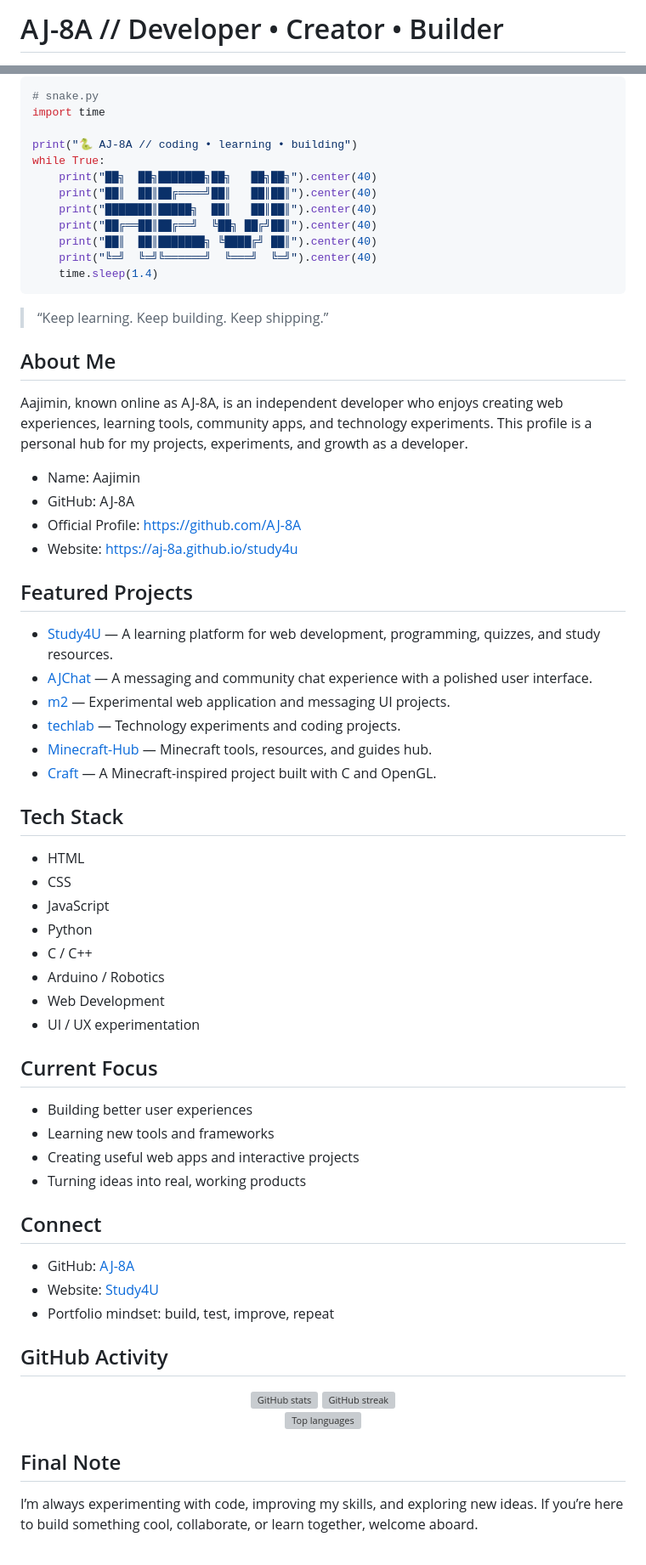
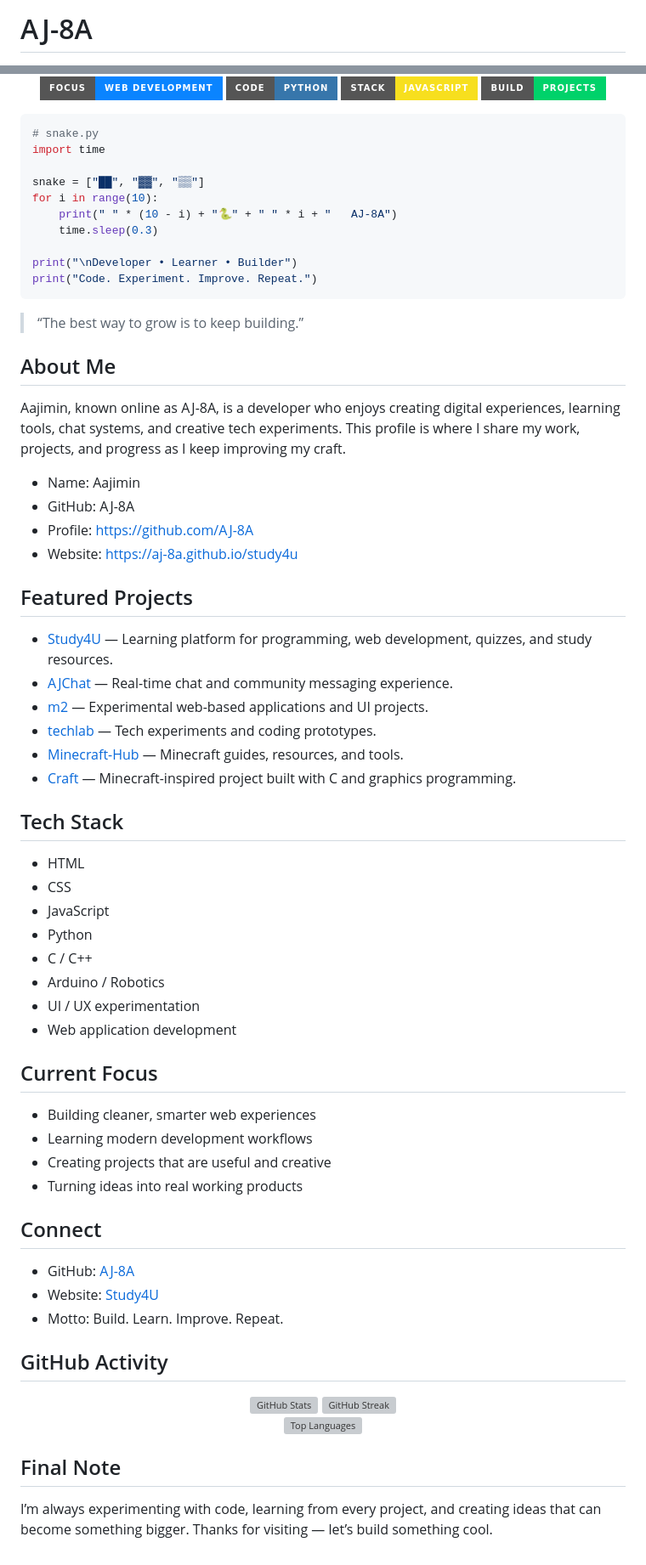
Before and after one commit to aj-8a/AJ-8A, a Markdown page: README.md, 2 parts joined by grey strips. Shown at 85% size. GitHub-like rendering; badges without logos; grey boxes are pictures that could not be loaded.

Commit message:
Make the profile README more advanced and snake-themed with stronger design and structure

````diff
--- a/README.md
+++ b/README.md
@@ -1,3 +1,3 @@
-# AJ-8A // Developer • Creator • Builder
+# AJ-8A
 
 <div align="center">
@@ -5,39 +5,44 @@
 </div>
+
+<p align="center">
+  <img src="https://img.shields.io/badge/Focus-Web%20Development-0A84FF?style=for-the-badge&logo=html5" />
+  <img src="https://img.shields.io/badge/Code-Python-3776AB?style=for-the-badge&logo=python" />
+  <img src="https://img.shields.io/badge/Stack-JavaScript-F7DF1E?style=for-the-badge&logo=javascript" />
+  <img src="https://img.shields.io/badge/Build-Projects-00D26A?style=for-the-badge" />
+</p>
 
 ```python
 # snake.py
 import time
 
-print("🐍 AJ-8A // coding • learning • building")
-while True:
-    print("██╗  ██╗███████╗██╗   ██╗██╗").center(40)
-    print("██║  ██║██╔════╝██║   ██║██║").center(40)
-    print("███████║█████╗  ██║   ██║██║").center(40)
-    print("██╔══██║██╔══╝  ╚██╗ ██╔╝██║").center(40)
-    print("██║  ██║███████╗ ╚████╔╝ ██║").center(40)
-    print("╚═╝  ╚═╝╚══════╝  ╚═══╝  ╚═╝").center(40)
-    time.sleep(1.4)
+snake = ["██", "▓▓", "▒▒"]
+for i in range(10):
+    print(" " * (10 - i) + "🐍" + " " * i + "   AJ-8A")
+    time.sleep(0.3)
+
+print("\nDeveloper • Learner • Builder")
+print("Code. Experiment. Improve. Repeat.")
 ```
 
-> “Keep learning. Keep building. Keep shipping.”
+> “The best way to grow is to keep building.”
 
 ## About Me
 
-Aajimin, known online as AJ-8A, is an independent developer who enjoys creating web experiences, learning tools, community apps, and technology experiments. This profile is a personal hub for my projects, experiments, and growth as a developer.
+Aajimin, known online as AJ-8A, is a developer who enjoys creating digital experiences, learning tools, chat systems, and creative tech experiments. This profile is where I share my work, projects, and progress as I keep improving my craft.
 
 - Name: Aajimin
 - GitHub: AJ-8A
-- Official Profile: https://github.com/AJ-8A
+- Profile: https://github.com/AJ-8A
 - Website: https://aj-8a.github.io/study4u
 
 ## Featured Projects
 
-- [Study4U](https://github.com/aj-8a/study4u) — A learning platform for web development, programming, quizzes, and study resources.
-- [AJChat](https://github.com/aj-8a/AJChat) — A messaging and community chat experience with a polished user interface.
-- [m2](https://github.com/aj-8a/m2) — Experimental web application and messaging UI projects.
-- [techlab](https://github.com/aj-8a/techlab) — Technology experiments and coding projects.
-- [Minecraft-Hub](https://github.com/aj-8a/Minecraft-Hub) — Minecraft tools, resources, and guides hub.
-- [Craft](https://github.com/aj-8a/Craft) — A Minecraft-inspired project built with C and OpenGL.
+- [Study4U](https://github.com/aj-8a/study4u) — Learning platform for programming, web development, quizzes, and study resources.
+- [AJChat](https://github.com/aj-8a/AJChat) — Real-time chat and community messaging experience.
+- [m2](https://github.com/aj-8a/m2) — Experimental web-based applications and UI projects.
+- [techlab](https://github.com/aj-8a/techlab) — Tech experiments and coding prototypes.
+- [Minecraft-Hub](https://github.com/aj-8a/Minecraft-Hub) — Minecraft guides, resources, and tools.
+- [Craft](https://github.com/aj-8a/Craft) — Minecraft-inspired project built with C and graphics programming.
 
 ## Tech Stack
 
@@ -47,33 +52,33 @@ Aajimin, known online as AJ-8A, is an independent developer who enjoys creating
 - Python
 - C / C++
 - Arduino / Robotics
-- Web Development
 - UI / UX experimentation
+- Web application development
 
 ## Current Focus
 
-- Building better user experiences
-- Learning new tools and frameworks
-- Creating useful web apps and interactive projects
-- Turning ideas into real, working products
+- Building cleaner, smarter web experiences
+- Learning modern development workflows
+- Creating projects that are useful and creative
+- Turning ideas into real working products
 
 ## Connect
 
 - GitHub: [AJ-8A](https://github.com/AJ-8A)
 - Website: [Study4U](https://aj-8a.github.io/study4u)
-- Portfolio mindset: build, test, improve, repeat
+- Motto: Build. Learn. Improve. Repeat.
 
 ## GitHub Activity
 
 <div align="center">
-  <img src="https://github-readme-stats.shion.dev/api?username=AJ-8A&theme=dark&hide_border=false&include_all_commits=false&count_private=false" alt="GitHub stats" height="180" />
-  <img src="https://streak-stats.demolab.com/?user=AJ-8A&theme=dark&hide_border=false" alt="GitHub streak" height="180" />
+  <img src="https://github-readme-stats.shion.dev/api?username=AJ-8A&theme=dark&hide_border=false&include_all_commits=false&count_private=false" alt="GitHub Stats" height="180" />
+  <img src="https://streak-stats.demolab.com/?user=AJ-8A&theme=dark&hide_border=false" alt="GitHub Streak" height="180" />
 </div>
 
 <div align="center">
-  <img src="https://github-readme-stats.shion.dev/api/top-langs/?username=AJ-8A&theme=dark&hide_border=false&include_all_commits=false&count_private=false&layout=compact" alt="Top languages" />
+  <img src="https://github-readme-stats.shion.dev/api/top-langs/?username=AJ-8A&theme=dark&hide_border=false&include_all_commits=false&count_private=false&layout=compact" alt="Top Languages" />
 </div>
 
 ## Final Note
 
-I’m always experimenting with code, improving my skills, and exploring new ideas. If you’re here to build something cool, collaborate, or learn together, welcome aboard.
+I’m always experimenting with code, learning from every project, and creating ideas that can become something bigger. Thanks for visiting — let’s build something cool.
````
Also changed, not shown: other parts of README.md (+1 -1 lines).
